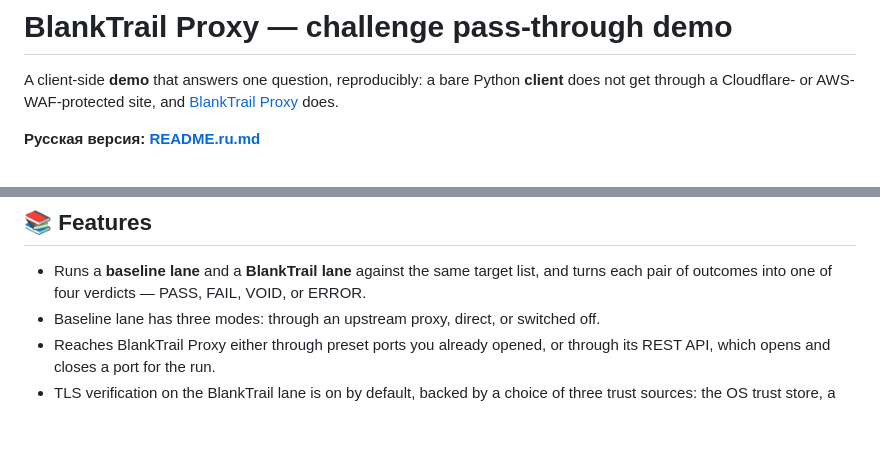
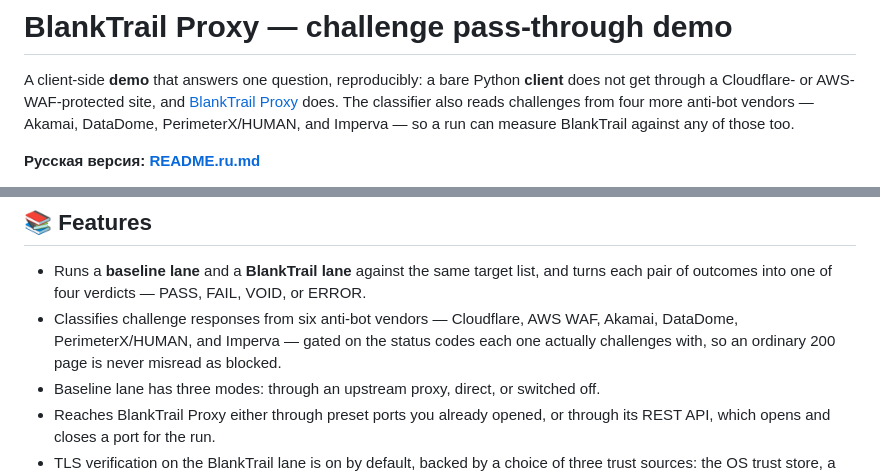
Before and after one commit to BlankTrail/blanktrail-demo, a Markdown page: README.md, 2 parts joined by grey strips. GitHub-like rendering; blank space fills up the shorter version.

```diff
--- a/README.md
+++ b/README.md
@@ -2,7 +2,10 @@
 
 A client-side **demo** that answers one question, reproducibly: a bare Python
 **client** does not get through a Cloudflare- or AWS-WAF-protected site, and
-[BlankTrail Proxy](https://blanktrail.com) does.
+[BlankTrail Proxy](https://blanktrail.com) does. The classifier also reads
+challenges from four more anti-bot vendors — Akamai, DataDome,
+PerimeterX/HUMAN, and Imperva — so a run can measure BlankTrail against any
+of those too.
 
 **Русская версия: [README.ru.md](README.ru.md)**
 
@@ -21,6 +24,10 @@ A client-side **demo** that answers one question, reproducibly: a bare Python
 - Runs a **baseline lane** and a **BlankTrail lane** against the same target
   list, and turns each pair of outcomes into one of four verdicts — PASS,
   FAIL, VOID, or ERROR.
+- Classifies challenge responses from six anti-bot vendors — Cloudflare, AWS
+  WAF, Akamai, DataDome, PerimeterX/HUMAN, and Imperva — gated on the status
+  codes each one actually challenges with, so an ordinary 200 page is never
+  misread as blocked.
 - Baseline lane has three modes: through an upstream proxy, direct, or
   switched off.
 - Reaches BlankTrail Proxy either through preset ports you already opened,
```
Also changed, not shown: README.ru.md (+8 -1 lines).
